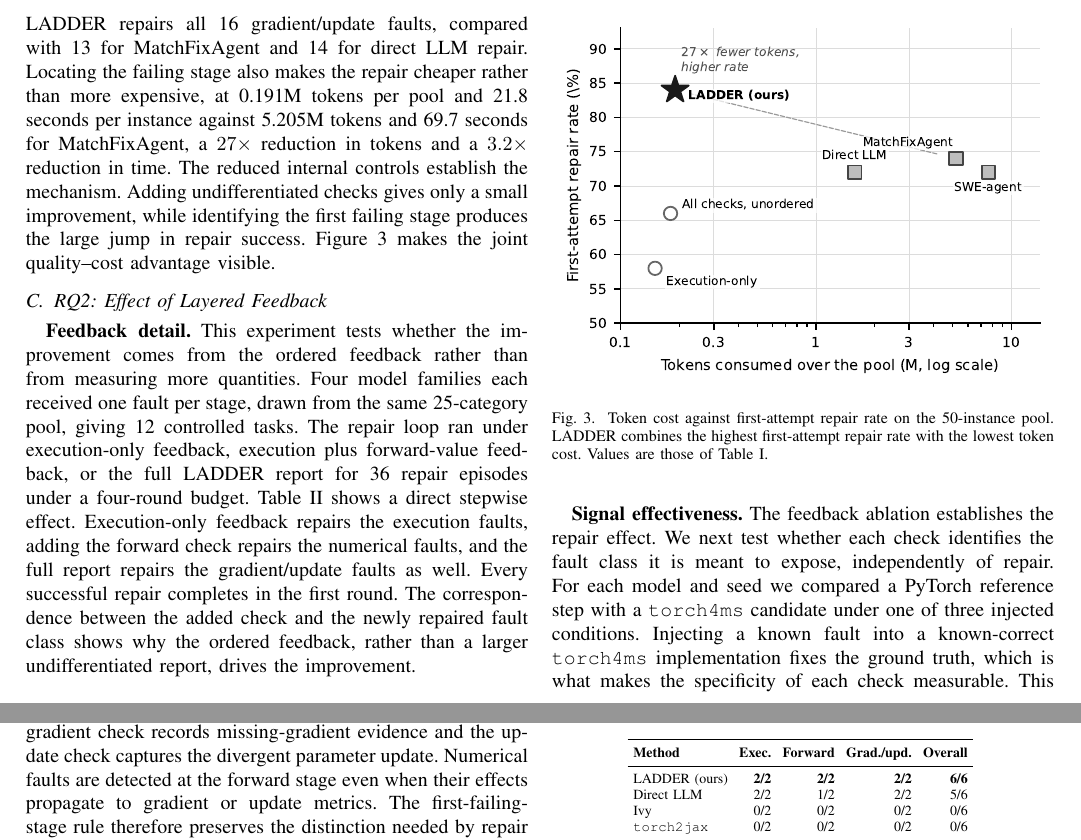
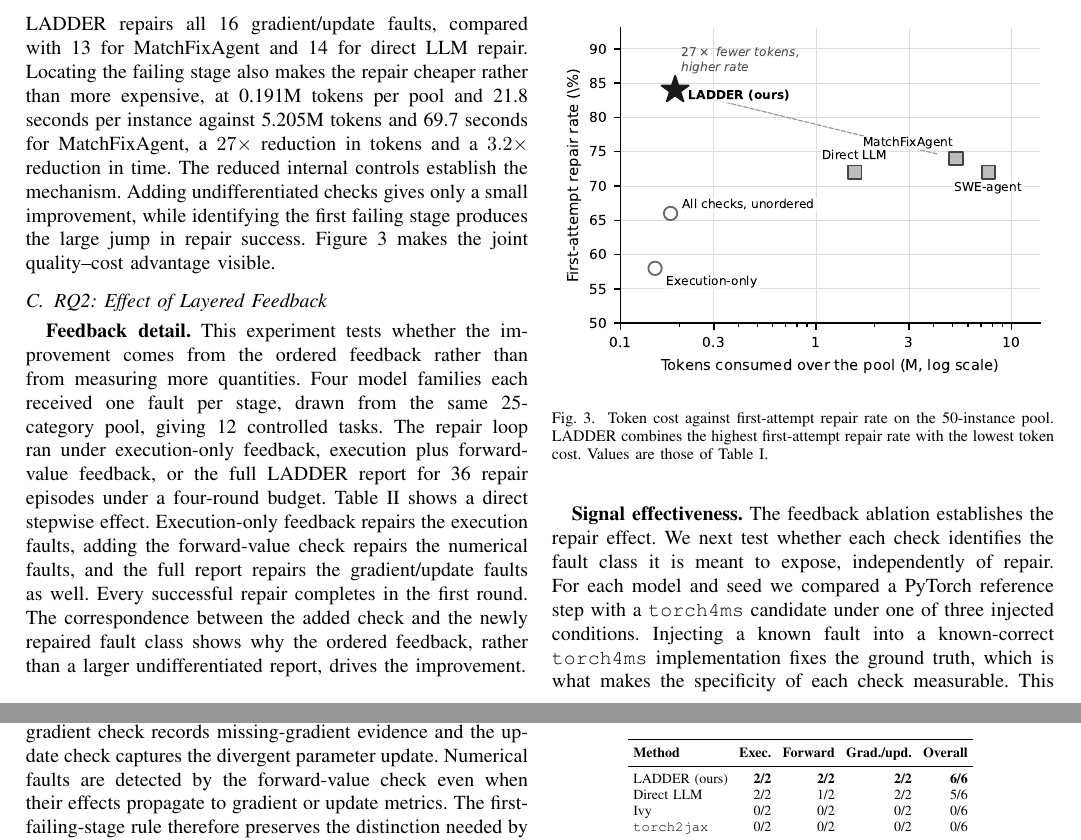
Before and after one commit to jayus71/migration_agent, a LaTeX paper (conference_101719.tex): two parts of pages 5 and 6 of 8, joined at a grey line, cut so that both start at the same text. Compiled offline with pdfLaTeX; a missing font is replaced by an installed copy or a similar font; a LaTeX package or settings file that is missing is left out.

Commit message:
Give the second check and the single-verdict claim one name each
The middle stage was called five things. Two are legitimate and stay: the
tables abbreviate the fault class as "Num." and Section V bridges the two
explicitly ("adding the forward-value check repairs the numerical faults"),
and "forward values" as a plural noun names the quantities rather than the
check. Three were one-off shorthands with no bridge anywhere:

  - the display equation naming the ordering read "forward numerical", a name
    used at that one site and nowhere else in the paper -- the worst place for
    it, since that equation is where the ordering is defined;
  - "the forward check" and "the forward stage" in Sections V and VI.

All three now read "forward-value", matching the abstract, the contribution
list, the formal definition, and the conclusion.

The first contribution also claimed "a single execution verdict" cannot guide
repair, which narrows the claim to execution and contradicts the abstract and
Section IV; the paper's actual claim is about one verdict on the whole program,
whatever it is computed from.

```diff
--- a/conference_101719.tex
+++ b/conference_101719.tex
@@ -227,7 +227,7 @@ MatchFixAgent$^\dagger$ & 20/20 & 14/14 & 13/16 & 47/50 & 74.0\% & 86.0\% & 69.7
 \subsection{RQ2: Effect of Layered Feedback}
 \label{sec:ablations}
 \textbf{Feedback detail.}
-This experiment tests whether the improvement comes from the ordered feedback rather than from measuring more quantities. Four model families each received one fault per stage, drawn from the same 25-category pool, giving 12 controlled tasks. The repair loop ran under execution-only feedback, execution plus forward-value feedback, or the full LADDER report for 36 repair episodes under a four-round budget. Table~\ref{tab:feedback-ablation} shows a direct stepwise effect. Execution-only feedback repairs the execution faults, adding the forward check repairs the numerical faults, and the full report repairs the gradient/update faults as well. Every successful repair completes in the first round. The correspondence between the added check and the newly repaired fault class shows why the ordered feedback, rather than a larger undifferentiated report, drives the improvement.
+This experiment tests whether the improvement comes from the ordered feedback rather than from measuring more quantities. Four model families each received one fault per stage, drawn from the same 25-category pool, giving 12 controlled tasks. The repair loop ran under execution-only feedback, execution plus forward-value feedback, or the full LADDER report for 36 repair episodes under a four-round budget. Table~\ref{tab:feedback-ablation} shows a direct stepwise effect. Execution-only feedback repairs the execution faults, adding the forward-value check repairs the numerical faults, and the full report repairs the gradient/update faults as well. Every successful repair completes in the first round. The correspondence between the added check and the newly repaired fault class shows why the ordered feedback, rather than a larger undifferentiated report, drives the improvement.
 
 \begin{table}[tb]
 \caption{Verified repair success under matched feedback conditions.}
@@ -253,7 +253,7 @@ LADDER (ours) & \textbf{12/12} & 4/4 & 4/4 & 4/4 \\
 \textbf{Signal effectiveness.}
 The feedback ablation establishes the repair effect. We next test whether each check identifies the fault class it is meant to expose, independently of repair. For each model and seed we compared a PyTorch reference step with a \texttt{torch4ms} candidate under one of three injected conditions. Injecting a known fault into a known-correct \texttt{torch4ms} implementation fixes the ground truth, which is what makes the specificity of each check measurable. This experiment establishes what each check detects, and Table~\ref{tab:main-results} establishes what the pipeline repairs on translator output. The evaluation used four model families and three seeds per fault. The thresholds are $\Delta_{\mathrm{loss}}>0.02$, $\Delta_{\mathrm{grad}}>0.05$, and $\Delta_{\mathrm{param}}>0.03$.
 
-Table~\ref{tab:signal-effectiveness} shows that the expected check detects its corresponding fault in all 36 fault-injection runs. Execution faults are isolated by the execution check. For training faults, the gradient check records missing-gradient evidence and the update check captures the divergent parameter update. Numerical faults are detected at the forward stage even when their effects propagate to gradient or update metrics. The first-failing-stage rule therefore preserves the distinction needed by repair guidance.
+Table~\ref{tab:signal-effectiveness} shows that the expected check detects its corresponding fault in all 36 fault-injection runs. Execution faults are isolated by the execution check. For training faults, the gradient check records missing-gradient evidence and the update check captures the divergent parameter update. Numerical faults are detected by the forward-value check even when their effects propagate to gradient or update metrics. The first-failing-stage rule therefore preserves the distinction needed by repair guidance.
 
 \begin{table}[t]
 \centering
```
Also changed, not shown: conference_101719.tex (4 more changed lines).
